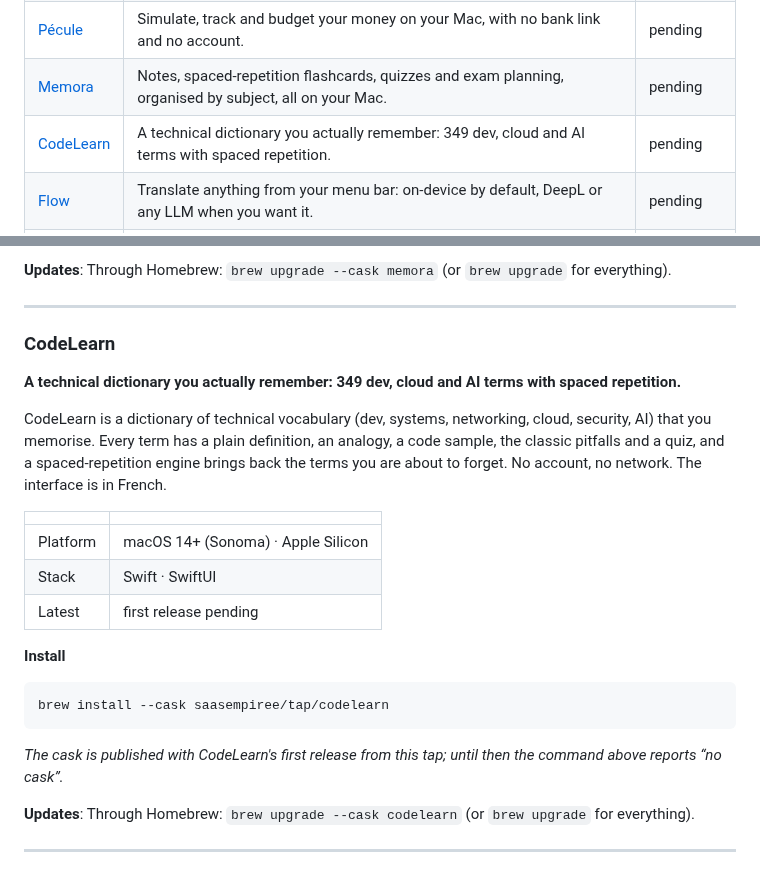
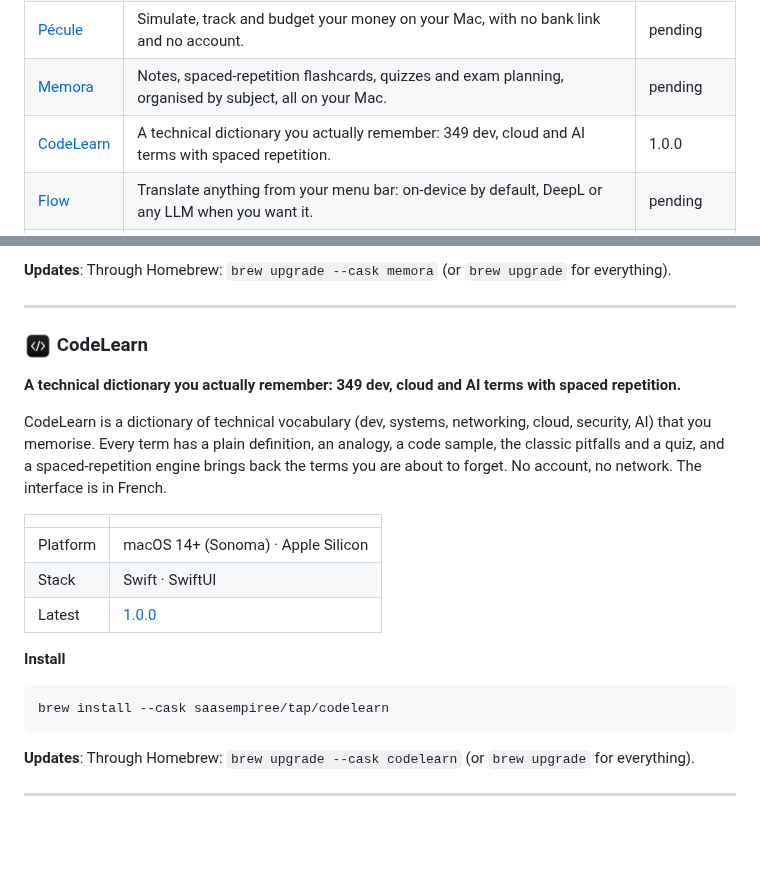
Before and after one commit to SAASEmpiree/homebrew-tap, a Markdown page: README.md, 2 parts joined by grey strips. Drawn GitHub-style; pictures changed too: icons/codelearn.png (added); blank space fills up the shorter version.

Commit message:
codelearn 1.0.0

````diff
--- a/README.md
+++ b/README.md
@@ -41,7 +41,7 @@ scoop install saasempiree/<app>
 | [Classeur](#classeur) | Drop your paperwork in; it gets read, filed by year and month, and encrypted on your Mac. | pending |
 | [Pécule](#pecule) | Simulate, track and budget your money on your Mac, with no bank link and no account. | pending |
 | [Memora](#memora) | Notes, spaced-repetition flashcards, quizzes and exam planning, organised by subject, all on your Mac. | pending |
-| [CodeLearn](#codelearn) | A technical dictionary you actually remember: 349 dev, cloud and AI terms with spaced repetition. | pending |
+| [CodeLearn](#codelearn) | A technical dictionary you actually remember: 349 dev, cloud and AI terms with spaced repetition. | 1.0.0 |
 | [Flow](#flow) | Translate anything from your menu bar: on-device by default, DeepL or any LLM when you want it. | pending |
 | [Units](#units) | Convert length, area, mass, temperature, speed, volume and data from your menu bar, fully offline. | 0.1.1 |
 | [FrameLine](#frameline) | Screenshots, screen recordings, annotation and OCR from your menu bar, 100% local. | 1.0.0 |
@@ -154,7 +154,8 @@ _The cask is published with Memora's first release from this tap; until then the
 
 ---
 
-### CodeLearn
+<a name="codelearn"></a>
+### <img src="icons/codelearn.png" width="28" height="28" align="center" alt=""> CodeLearn
 
 **A technical dictionary you actually remember: 349 dev, cloud and AI terms with spaced repetition.**
 
@@ -164,15 +165,13 @@ CodeLearn is a dictionary of technical vocabulary (dev, systems, networking, clo
 |---|---|
 | Platform | macOS 14+ (Sonoma) · Apple Silicon |
 | Stack | Swift · SwiftUI |
-| Latest | first release pending |
+| Latest | [1.0.0](https://github.com/SAASEmpiree/homebrew-tap/releases/tag/codelearn-v1.0.0) |
 
 **Install**
 
 ```sh
 brew install --cask saasempiree/tap/codelearn
 ```
-
-_The cask is published with CodeLearn's first release from this tap; until then the command above reports “no cask”._
 
 **Updates**: Through Homebrew: `brew upgrade --cask codelearn` (or `brew upgrade` for everything).
 
````
Also changed, not shown: 2 other files.
